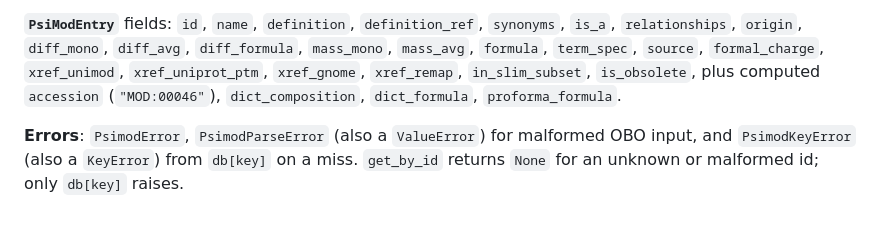
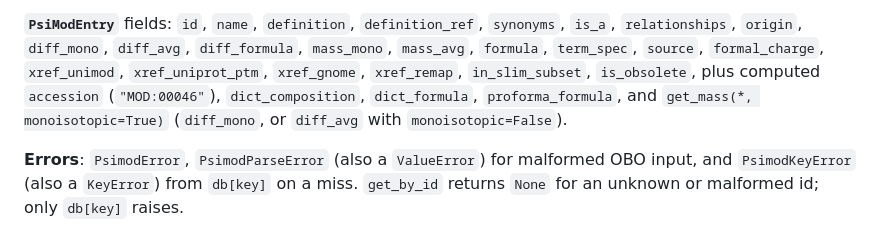
Before and after one commit to tacular-omics/psimodpy, a Markdown page: README.md, the part around the change. Rendered like a GitHub page; folded sections open.

Commit message:
README: list get_mass() in the API reference
Co-Authored-By: Claude Opus 5.5 (1M context) <noreply@anthropic.com>

```diff
--- a/README.md
+++ b/README.md
@@ -134,7 +134,8 @@ include_obsolete=False)` returns `(entry, delta - diff_mono)` pairs within `tole
 `relationships`, `origin`, `diff_mono`, `diff_avg`, `diff_formula`, `mass_mono`, `mass_avg`,
 `formula`, `term_spec`, `source`, `formal_charge`, `xref_unimod`, `xref_uniprot_ptm`,
 `xref_gnome`, `xref_remap`, `in_slim_subset`, `is_obsolete`, plus computed
-`accession` (`"MOD:00046"`), `dict_composition`, `dict_formula`, `proforma_formula`.
+`accession` (`"MOD:00046"`), `dict_composition`, `dict_formula`, `proforma_formula`, and
+`get_mass(*, monoisotopic=True)` (`diff_mono`, or `diff_avg` with `monoisotopic=False`).
 
 **Errors**: `PsimodError`, `PsimodParseError` (also a `ValueError`) for malformed OBO input, and
 `PsimodKeyError` (also a `KeyError`) from `db[key]` on a miss. `get_by_id` returns `None` for an
```
